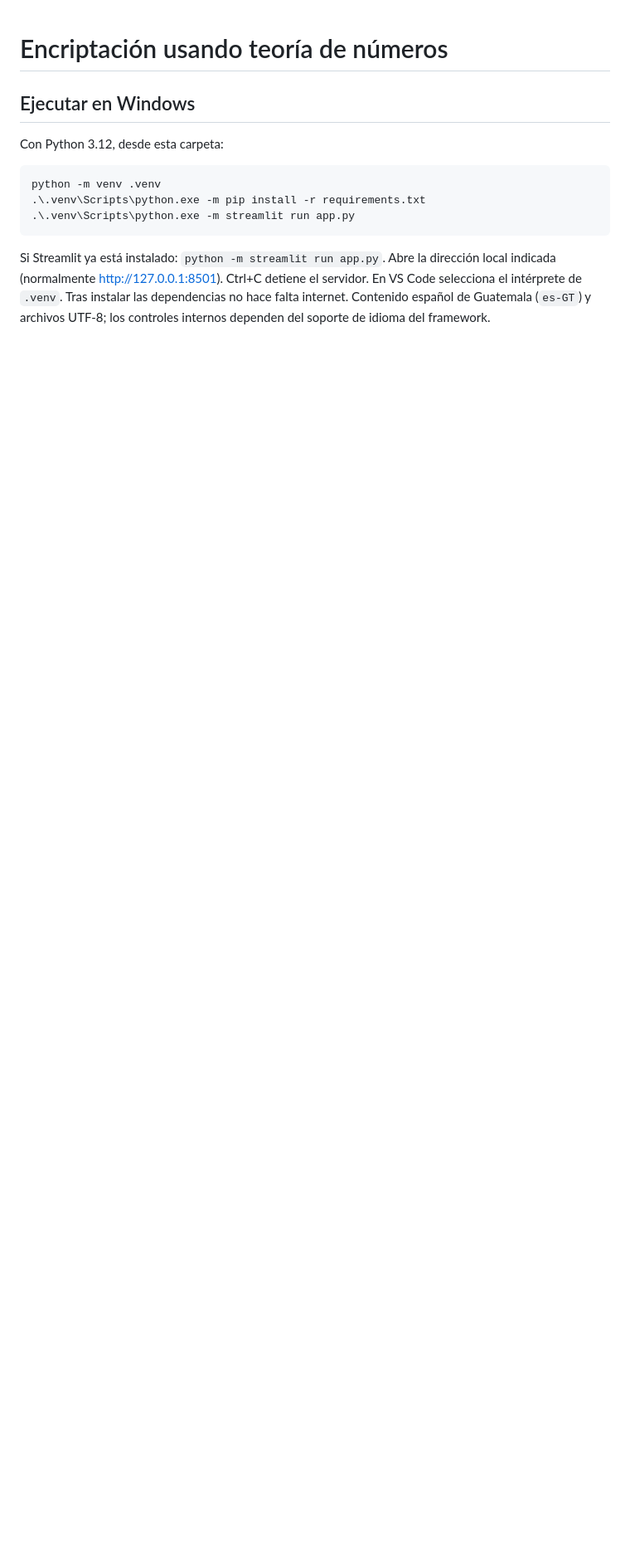
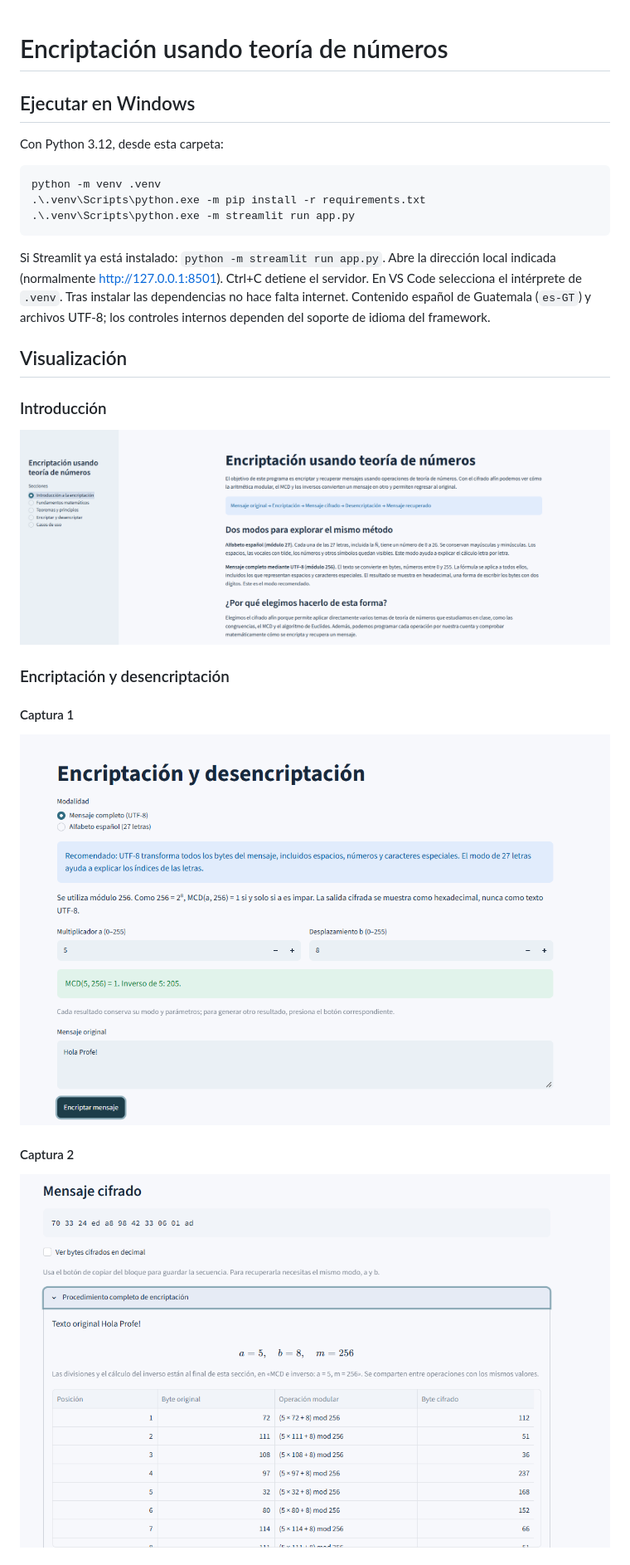
Before and after one commit to belennmm/Encriptaci-n_TeoriadeNumeros, a Markdown page: README.md, the part around one of its changes. Shown at 83% size. GitHub-like rendering; pictures changed too: assets/Introduccion.png (added), assets/encriptar1.png (added), assets/encriptar2.png (added); blank space fills up the shorter version.

Commit message:
imágenes del programa

````diff
--- a/README.md
+++ b/README.md
@@ -12,3 +12,19 @@ python -m venv .venv
 ```
 
 Si Streamlit ya está instalado: `python -m streamlit run app.py`. Abre la dirección local indicada (normalmente http://127.0.0.1:8501). Ctrl+C detiene el servidor. En VS Code selecciona el intérprete de `.venv`. Tras instalar las dependencias no hace falta internet. Contenido español de Guatemala (`es-GT`) y archivos UTF-8; los controles internos dependen del soporte de idioma del framework.
+
+## Visualización
+
+
+### Introducción
+
+![Introducción del programa](assets/Introduccion.png)
+
+### Encriptación y desencriptación
+
+#### Captura 1
+![Encriptación - Captura 1](assets/encriptar1.png)
+
+#### Captura 2
+![Encriptación - Captura 2](assets/encriptar2.png)
+
````
Also changed, not shown: other parts of README.md (+8 -0 lines), assets/encriptar3.png (added), assets/encriptar4.png (added), assets/encriptar5.png (added).
